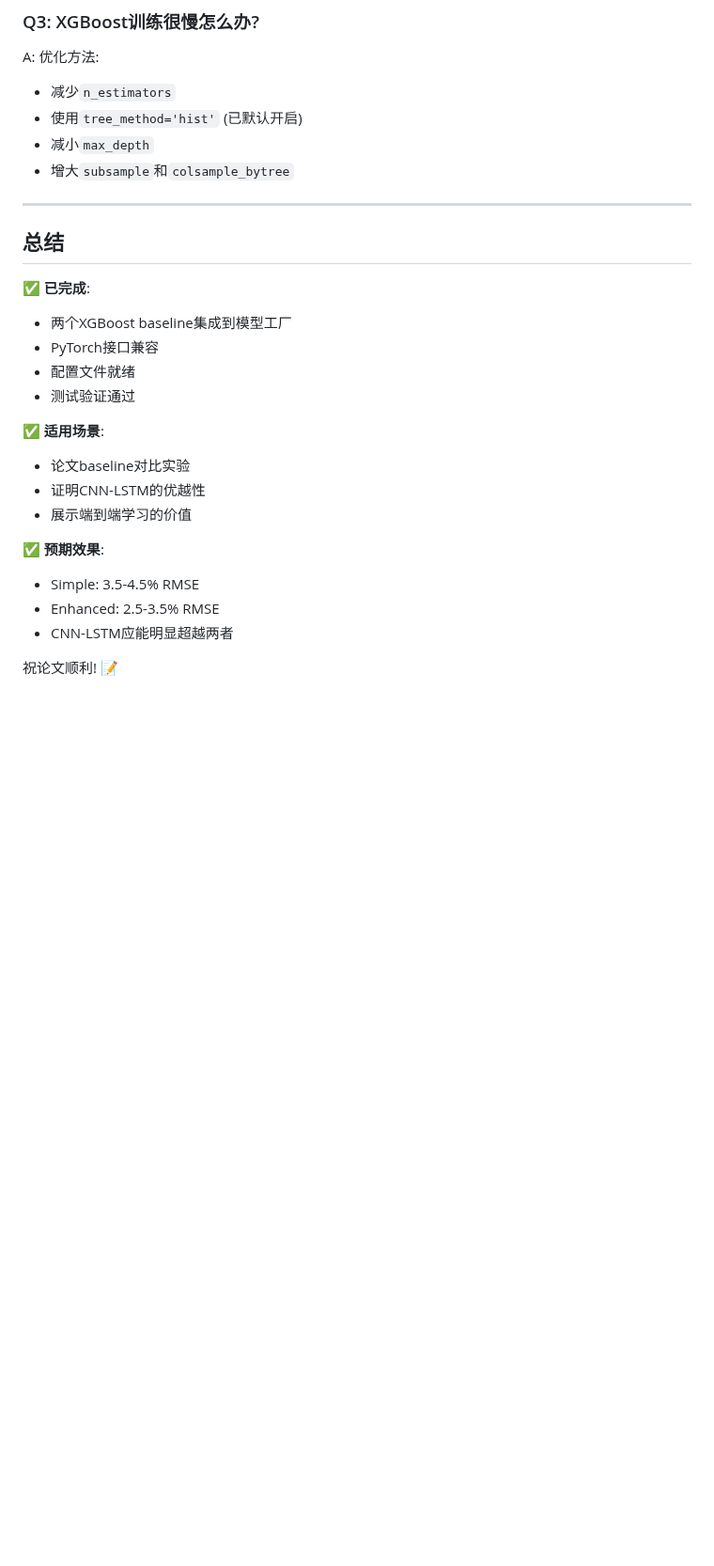
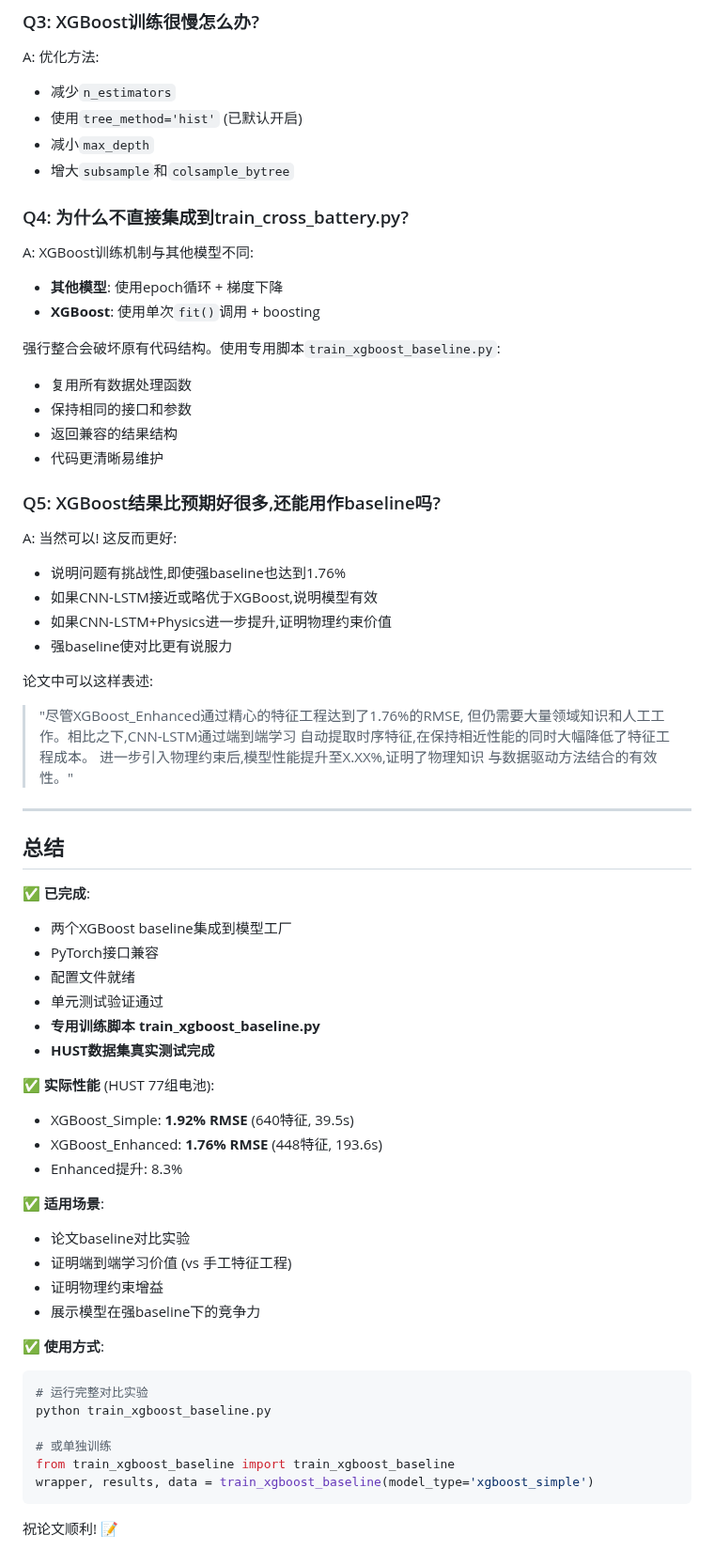
Before and after one commit to cliu0174/-Sun2025, a Markdown page: docs/XGBOOST_BASELINE_USAGE.md, the part around one of its changes. Shown at 94% size. GitHub-like rendering; blank space fills up the shorter version.

````diff
--- a/docs/XGBOOST_BASELINE_USAGE.md
+++ b/docs/XGBOOST_BASELINE_USAGE.md
@@ -289,6 +384,33 @@ A: 优化方法:
 - 减小`max_depth`
 - 增大`subsample`和`colsample_bytree`
 
+### Q4: 为什么不直接集成到train_cross_battery.py?
+
+A: XGBoost训练机制与其他模型不同:
+- **其他模型**: 使用epoch循环 + 梯度下降
+- **XGBoost**: 使用单次`fit()`调用 + boosting
+
+强行整合会破坏原有代码结构。使用专用脚本`train_xgboost_baseline.py`:
+- 复用所有数据处理函数
+- 保持相同的接口和参数
+- 返回兼容的结果结构
+- 代码更清晰易维护
+
+### Q5: XGBoost结果比预期好很多,还能用作baseline吗?
+
+A: 当然可以! 这反而更好:
+- 说明问题有挑战性,即使强baseline也达到1.76%
+- 如果CNN-LSTM接近或略优于XGBoost,说明模型有效
+- 如果CNN-LSTM+Physics进一步提升,证明物理约束价值
+- 强baseline使对比更有说服力
+
+论文中可以这样表述:
+> "尽管XGBoost_Enhanced通过精心的特征工程达到了1.76%的RMSE,
+> 但仍需要大量领域知识和人工工作。相比之下,CNN-LSTM通过端到端学习
+> 自动提取时序特征,在保持相近性能的同时大幅降低了特征工程成本。
+> 进一步引入物理约束后,模型性能提升至X.XX%,证明了物理知识
+> 与数据驱动方法结合的有效性。"
+
 ---
 
 ## 总结
@@ -297,16 +419,29 @@ A: 优化方法:
 - 两个XGBoost baseline集成到模型工厂
 - PyTorch接口兼容
 - 配置文件就绪
-- 测试验证通过
+- 单元测试验证通过
+- **专用训练脚本 train_xgboost_baseline.py**
+- **HUST数据集真实测试完成**
+
+✅ **实际性能** (HUST 77组电池):
+- XGBoost_Simple: **1.92% RMSE** (640特征, 39.5s)
+- XGBoost_Enhanced: **1.76% RMSE** (448特征, 193.6s)
+- Enhanced提升: 8.3%
 
 ✅ **适用场景**:
 - 论文baseline对比实验
-- 证明CNN-LSTM的优越性
-- 展示端到端学习的价值
+- 证明端到端学习价值 (vs 手工特征工程)
+- 证明物理约束增益
+- 展示模型在强baseline下的竞争力
 
-✅ **预期效果**:
-- Simple: 3.5-4.5% RMSE
-- Enhanced: 2.5-3.5% RMSE
-- CNN-LSTM应能明显超越两者
+✅ **使用方式**:
+```bash
+# 运行完整对比实验
+python train_xgboost_baseline.py
+
+# 或单独训练
+from train_xgboost_baseline import train_xgboost_baseline
+wrapper, results, data = train_xgboost_baseline(model_type='xgboost_simple')
+```
 
 祝论文顺利! 📝
````
Also changed, not shown: other parts of docs/XGBOOST_BASELINE_USAGE.md (+121 -26 lines).
